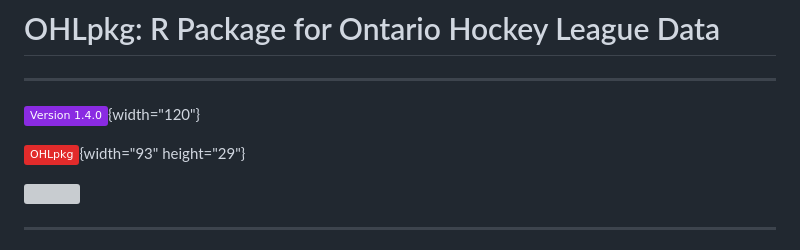
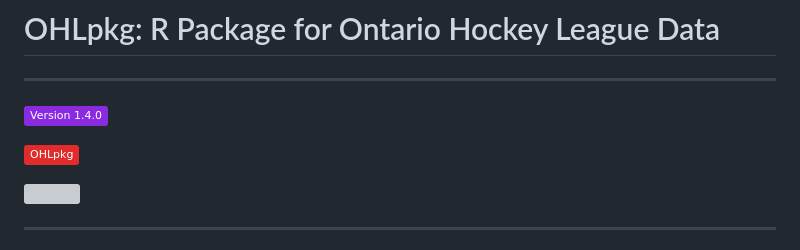
Before and after one commit to NoahCornish/OHLpkg, a Markdown page: README.md, the part around one of its changes. Drawn GitHub-style; badges without logos; grey boxes are pictures that could not be loaded.

Commit message:
7 - Update README.md

```diff
--- a/README.md
+++ b/README.md
@@ -2,9 +2,9 @@
 
 ------------------------------------------------------------------------
 
-![](https://img.shields.io/badge/Version%201.4.0-8A2BE2){width="120"}
+![](https://img.shields.io/badge/Version%201.4.0-8A2BE2)
 
-![](https://img.shields.io/badge/OHLpkg-E22B2B){width="93" height="29"}
+![](https://img.shields.io/badge/OHLpkg-E22B2B)
 
 ![](https://img.shields.io/github/issues/NoahCornish/OHLpkg)
 
```
Also changed, not shown: other parts of README.md (+1 -1 lines).
